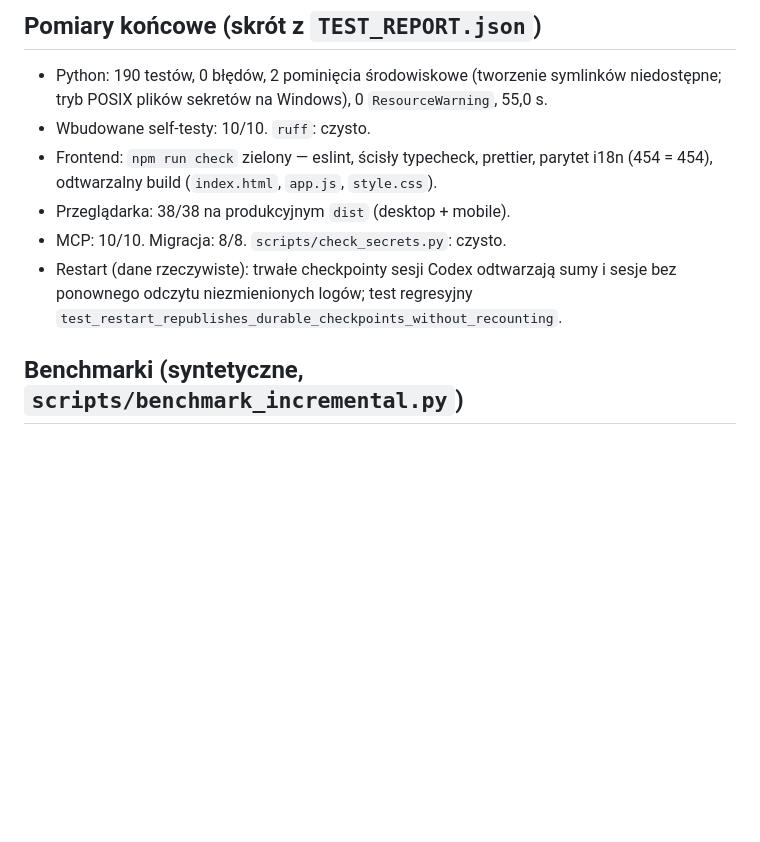
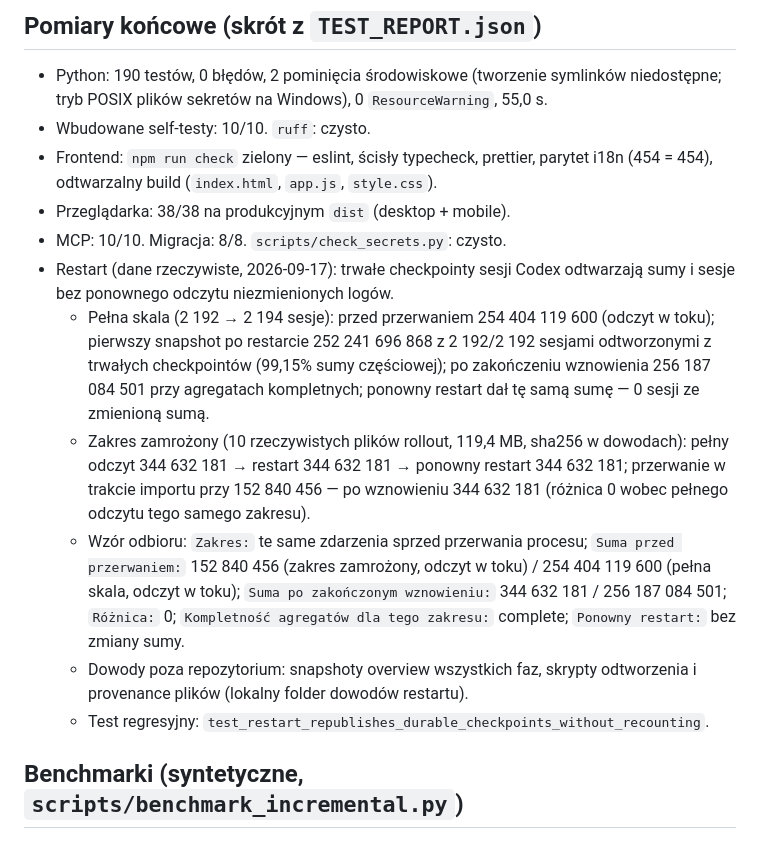
Before and after one commit to zsoXi/UglyDashboard, a Markdown page: docs/V6_STATUS.md, the part around the change. Drawn GitHub-style; blank space fills up the shorter version.

Commit message:
V6 acceptance: final restart equality evidence (full scale + frozen range)

```diff
--- a/docs/V6_STATUS.md
+++ b/docs/V6_STATUS.md
@@ -41,9 +41,28 @@ lokalnych danych użytkownika. Liczby pochodzą z `TEST_REPORT.json`
   `style.css`).
 - Przeglądarka: 38/38 na produkcyjnym `dist` (desktop + mobile).
 - MCP: 10/10. Migracja: 8/8. `scripts/check_secrets.py`: czysto.
-- Restart (dane rzeczywiste): trwałe checkpointy sesji Codex odtwarzają sumy
-  i sesje bez ponownego odczytu niezmienionych logów; test regresyjny
-  `test_restart_republishes_durable_checkpoints_without_recounting`.
+- Restart (dane rzeczywiste, 2026-09-17): trwałe checkpointy sesji Codex
+  odtwarzają sumy i sesje bez ponownego odczytu niezmienionych logów.
+  - Pełna skala (2 192 → 2 194 sesje): przed przerwaniem 254 404 119 600
+    (odczyt w toku); pierwszy snapshot po restarcie 252 241 696 868
+    z 2 192/2 192 sesjami odtworzonymi z trwałych checkpointów (99,15%
+    sumy częściowej); po zakończeniu wznowienia 256 187 084 501 przy
+    agregatach kompletnych; ponowny restart dał tę samą sumę — 0 sesji
+    ze zmienioną sumą.
+  - Zakres zamrożony (10 rzeczywistych plików rollout, 119,4 MB, sha256
+    w dowodach): pełny odczyt 344 632 181 → restart 344 632 181 →
+    ponowny restart 344 632 181; przerwanie w trakcie importu przy
+    152 840 456 — po wznowieniu 344 632 181 (różnica 0 wobec pełnego
+    odczytu tego samego zakresu).
+  - Wzór odbioru: `Zakres:` te same zdarzenia sprzed przerwania procesu;
+    `Suma przed przerwaniem:` 152 840 456 (zakres zamrożony, odczyt
+    w toku) / 254 404 119 600 (pełna skala, odczyt w toku);
+    `Suma po zakończonym wznowieniu:` 344 632 181 / 256 187 084 501;
+    `Różnica:` 0; `Kompletność agregatów dla tego zakresu:` complete;
+    `Ponowny restart:` bez zmiany sumy.
+  - Dowody poza repozytorium: snapshoty overview wszystkich faz, skrypty
+    odtworzenia i provenance plików (lokalny folder dowodów restartu).
+  - Test regresyjny: `test_restart_republishes_durable_checkpoints_without_recounting`.
 
 ## Benchmarki (syntetyczne, `scripts/benchmark_incremental.py`)
 
```
